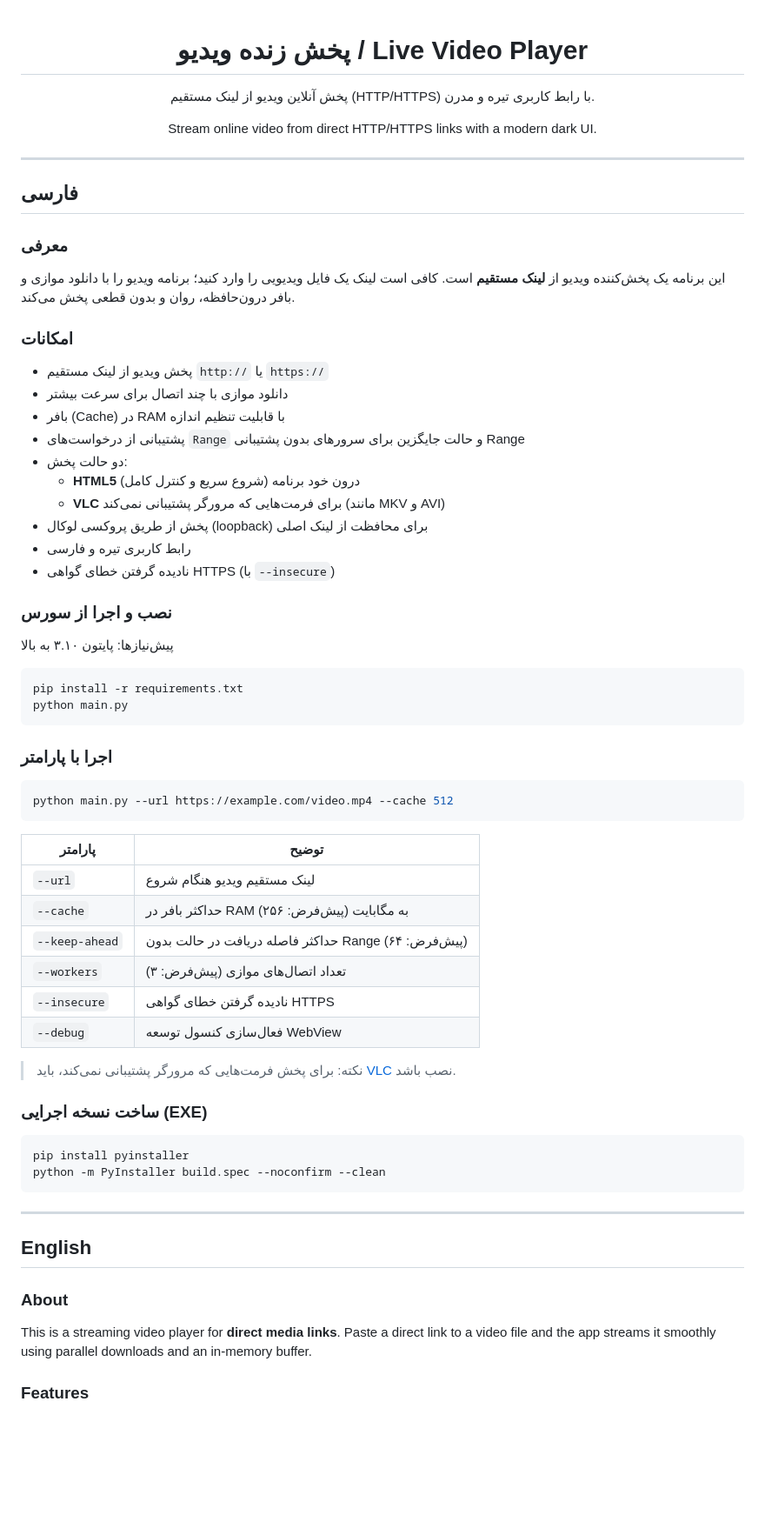
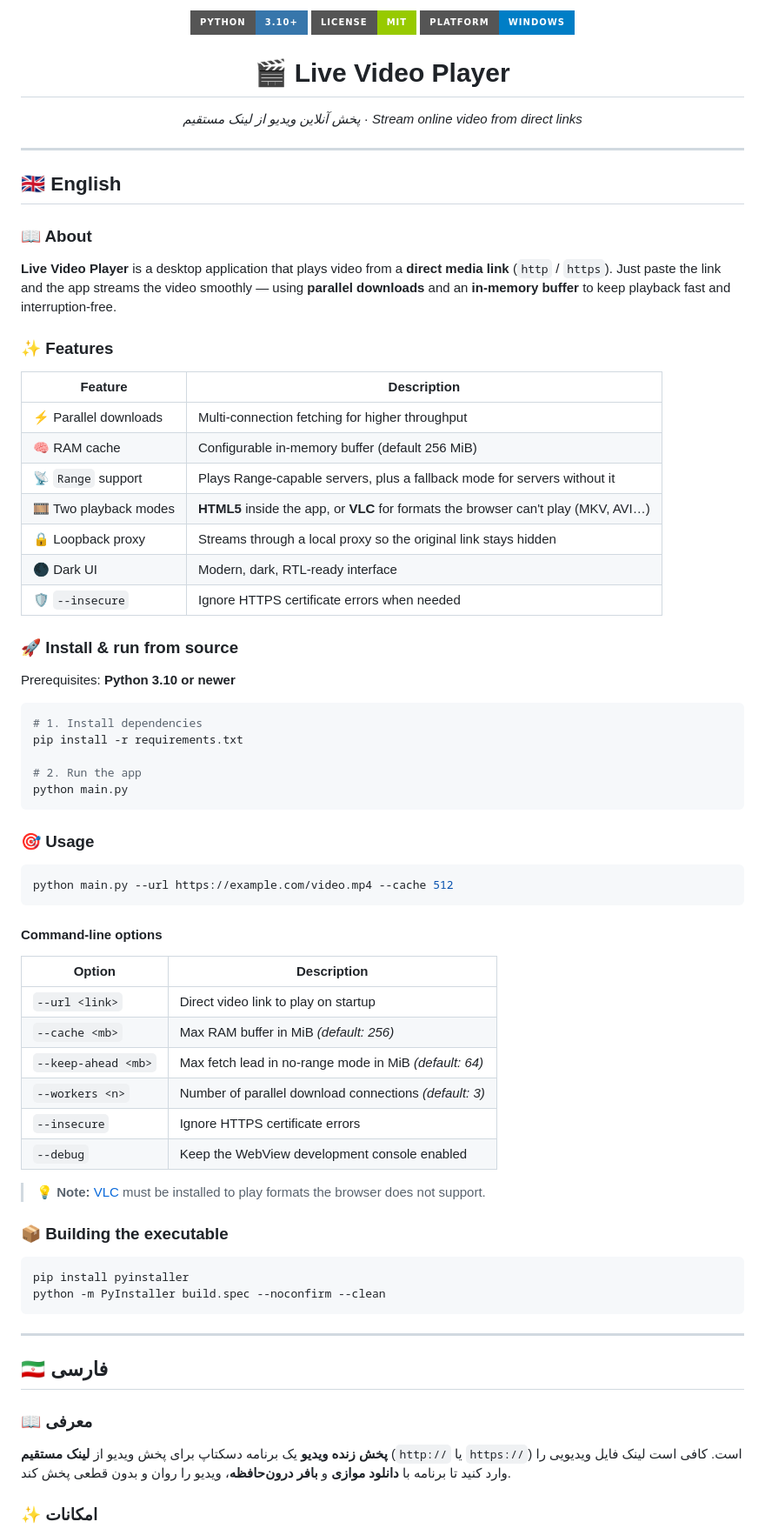
Before and after one commit to SOHYAB-N13/video-live-player, a Markdown page: README.md, the part around one of its changes. Shown at 87% size. GitHub-like rendering; badges without logos; blank space fills up the shorter version.

Commit message:
docs: restructure README - English first, bilingual polished layout

````diff
--- a/README.md
+++ b/README.md
@@ -1,63 +1,72 @@
-<div align="center">
+<p align="center">
+  <img src="https://img.shields.io/badge/Python-3.10%2B-3776AB?style=for-the-badge&logo=python&logoColor=white" alt="Python 3.10+"/>
+  <img src="https://img.shields.io/badge/License-MIT-green.svg?style=for-the-badge" alt="License: MIT"/>
+  <img src="https://img.shields.io/badge/Platform-Windows-blue.svg?style=for-the-badge&logo=windows&logoColor=white" alt="Platform: Windows"/>
+</p>
 
-# پخش زنده ویدیو / Live Video Player
+<h1 align="center">🎬 Live Video Player</h1>
 
-پخش آنلاین ویدیو از لینک مستقیم (HTTP/HTTPS) با رابط کاربری تیره و مدرن.
-
-Stream online video from direct HTTP/HTTPS links with a modern dark UI.
-
-</div>
+<p align="center">
+  <em>پخش آنلاین ویدیو از لینک مستقیم</em> ·
+  <em>Stream online video from direct links</em>
+</p>
 
 ---
 
-## فارسی
+## 🇬🇧 English
 
-### معرفی
+### 📖 About
 
-این برنامه یک پخش‌کننده ویدیو از **لینک مستقیم** است. کافی است لینک یک فایل ویدیویی را وارد کنید؛ برنامه
-ویدیو را با دانلود موازی و بافر درون‌حافظه، روان و بدون قطعی پخش می‌کند.
+**Live Video Player** is a desktop application that plays video from a **direct
+media link** (`http` / `https`). Just paste the link and the app streams the
+video smoothly — using **parallel downloads** and an **in-memory buffer** to
+keep playback fast and interruption-free.
 
-### امکانات
+### ✨ Features
 
-- پخش ویدیو از لینک مستقیم `http://` یا `https://`
-- دانلود موازی با چند اتصال برای سرعت بیشتر
-- بافر (Cache) در RAM با قابلیت تنظیم اندازه
-- پشتیبانی از درخواست‌های `Range` و حالت جایگزین برای سرورهای بدون پشتیبانی Range
-- دو حالت پخش:
-  - **HTML5** درون خود برنامه (شروع سریع و کنترل کامل)
-  - **VLC** برای فرمت‌هایی که مرورگر پشتیبانی نمی‌کند (مانند MKV و AVI)
-- پخش از طریق پروکسی لوکال (loopback) برای محافظت از لینک اصلی
-- رابط کاربری تیره و فارسی
-- نادیده گرفتن خطای گواهی HTTPS (با `--insecure`)
+| Feature | Description |
+| --- | --- |
+| ⚡ Parallel downloads | Multi-connection fetching for higher throughput |
+| 🧠 RAM cache | Configurable in-memory buffer (default 256 MiB) |
+| 📡 `Range` support | Plays Range-capable servers, plus a fallback mode for servers without it |
+| 🎞️ Two playback modes | **HTML5** inside the app, or **VLC** for formats the browser can't play (MKV, AVI…) |
+| 🔒 Loopback proxy | Streams through a local proxy so the original link stays hidden |
+| 🌑 Dark UI | Modern, dark, RTL-ready interface |
+| 🛡️ `--insecure` | Ignore HTTPS certificate errors when needed |
 
-### نصب و اجرا از سورس
+### 🚀 Install & run from source
 
-پیش‌نیازها: پایتون ۳.۱۰ به بالا
+Prerequisites: **Python 3.10 or newer**
 
 ```bash
+# 1. Install dependencies
 pip install -r requirements.txt
+
+# 2. Run the app
 python main.py
 ```
 
-### اجرا با پارامتر
+### 🎯 Usage
 
 ```bash
 python main.py --url https://example.com/video.mp4 --cache 512
 ```
 
-| پارامتر | توضیح |
+#### Command-line options
+
+| Option | Description |
 | --- | --- |
-| `--url` | لینک مستقیم ویدیو هنگام شروع |
-| `--cache` | حداکثر بافر در RAM به مگابایت (پیش‌فرض: ۲۵۶) |
-| `--keep-ahead` | حداکثر فاصله دریافت در حالت بدون Range (پیش‌فرض: ۶۴) |
-| `--workers` | تعداد اتصال‌های موازی (پیش‌فرض: ۳) |
-| `--insecure` | نادیده گرفتن خطای گواهی HTTPS |
-| `--debug` | فعال‌سازی کنسول توسعه WebView |
+| `--url <link>` | Direct video link to play on startup |
+| `--cache <mb>` | Max RAM buffer in MiB *(default: 256)* |
+| `--keep-ahead <mb>` | Max fetch lead in no-range mode in MiB *(default: 64)* |
+| `--workers <n>` | Number of parallel download connections *(default: 3)* |
+| `--insecure` | Ignore HTTPS certificate errors |
+| `--debug` | Keep the WebView development console enabled |
 
-> نکته: برای پخش فرمت‌هایی که مرورگر پشتیبانی نمی‌کند، باید [VLC](https://www.videolan.org/vlc/)
-> نصب باشد.
+> 💡 **Note:** [VLC](https://www.videolan.org/vlc/) must be installed to play
+> formats the browser does not support.
 
-### ساخت نسخه اجرایی (EXE)
+### 📦 Building the executable
 
 ```bash
 pip install pyinstaller
@@ -66,12 +75,13 @@ python -m PyInstaller build.spec --noconfirm --clean
 
 ---
 
-## English
+## 🇮🇷 فارسی
 
-### About
+### 📖 معرفی
 
-This is a streaming video player for **direct media links**. Paste a direct link to a video file and
-the app streams it smoothly using parallel downloads and an in-memory buffer.
+**پخش زنده ویدیو** یک برنامه دسکتاپ برای پخش ویدیو از **لینک مستقیم**
+(`http://` یا `https://`) است. کافی است لینک فایل ویدیویی را وارد کنید تا برنامه
+با **دانلود موازی** و **بافر درون‌حافظه**، ویدیو را روان و بدون قطعی پخش کند.
 
-### Features
+### ✨ امکانات
 
````
Also changed, not shown: other parts of README.md (+29 -25 lines).
